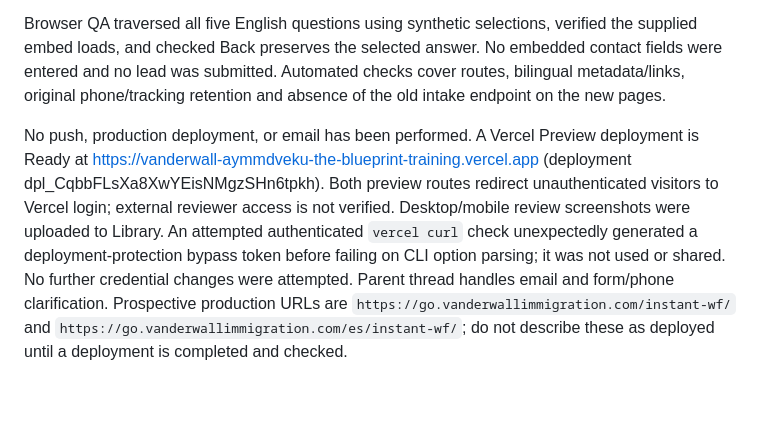
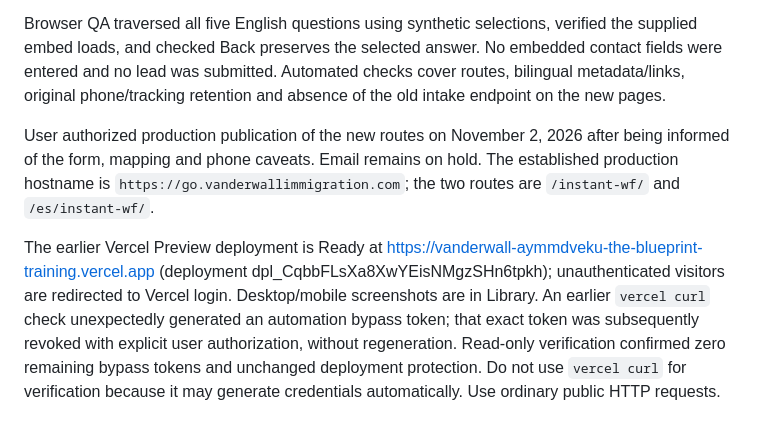
Before and after one commit to fwiles/Vanderwall, a Markdown page: wildfire/README.md, the part around the change. Drawn GitHub-style; blank space fills up the shorter version.

Commit message:
Record Wildfire launch authorization and remaining form caveats

```diff
--- a/wildfire/README.md
+++ b/wildfire/README.md
@@ -21,4 +21,6 @@ Run `npm test` and `npm run build`. Local preview: serve `dist/`, then visit the
 
 Browser QA traversed all five English questions using synthetic selections, verified the supplied embed loads, and checked Back preserves the selected answer. No embedded contact fields were entered and no lead was submitted. Automated checks cover routes, bilingual metadata/links, original phone/tracking retention and absence of the old intake endpoint on the new pages.
 
-No push, production deployment, or email has been performed. A Vercel Preview deployment is Ready at https://vanderwall-aymmdveku-the-blueprint-training.vercel.app (deployment dpl_CqbbFLsXa8XwYEisNMgzSHn6tpkh). Both preview routes redirect unauthenticated visitors to Vercel login; external reviewer access is not verified. Desktop/mobile review screenshots were uploaded to Library. An attempted authenticated `vercel curl` check unexpectedly generated a deployment-protection bypass token before failing on CLI option parsing; it was not used or shared. No further credential changes were attempted. Parent thread handles email and form/phone clarification. Prospective production URLs are `https://go.vanderwallimmigration.com/instant-wf/` and `https://go.vanderwallimmigration.com/es/instant-wf/`; do not describe these as deployed until a deployment is completed and checked.
+User authorized production publication of the new routes on November 2, 2026 after being informed of the form, mapping and phone caveats. Email remains on hold. The established production hostname is `https://go.vanderwallimmigration.com`; the two routes are `/instant-wf/` and `/es/instant-wf/`.
+
+The earlier Vercel Preview deployment is Ready at https://vanderwall-aymmdveku-the-blueprint-training.vercel.app (deployment dpl_CqbbFLsXa8XwYEisNMgzSHn6tpkh); unauthenticated visitors are redirected to Vercel login. Desktop/mobile screenshots are in Library. An earlier `vercel curl` check unexpectedly generated an automation bypass token; that exact token was subsequently revoked with explicit user authorization, without regeneration. Read-only verification confirmed zero remaining bypass tokens and unchanged deployment protection. Do not use `vercel curl` for verification because it may generate credentials automatically. Use ordinary public HTTP requests.
```
